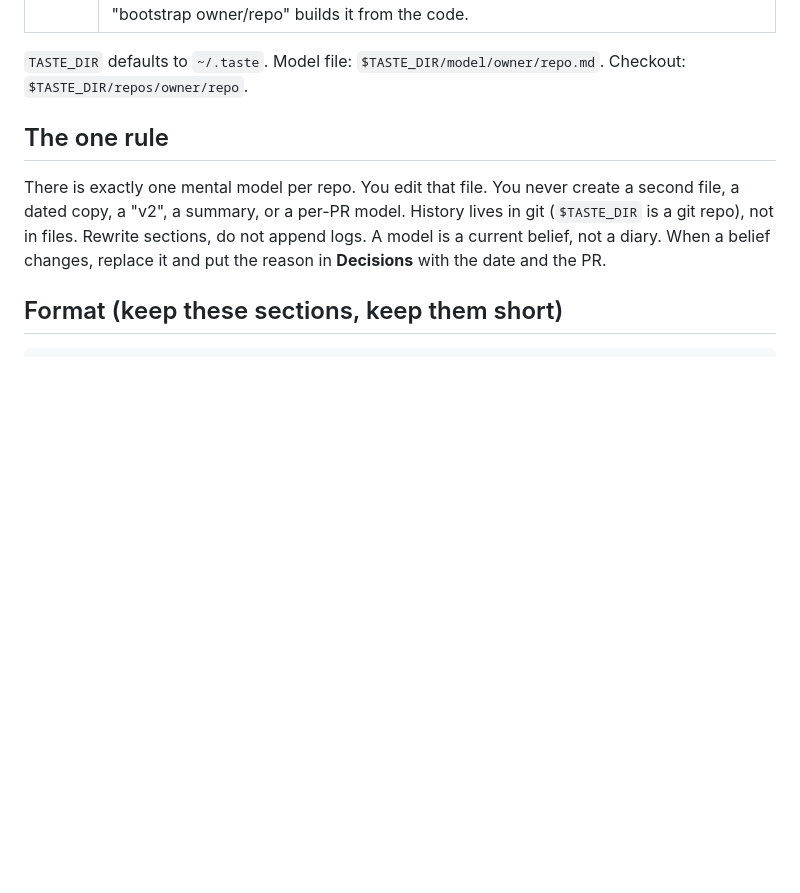
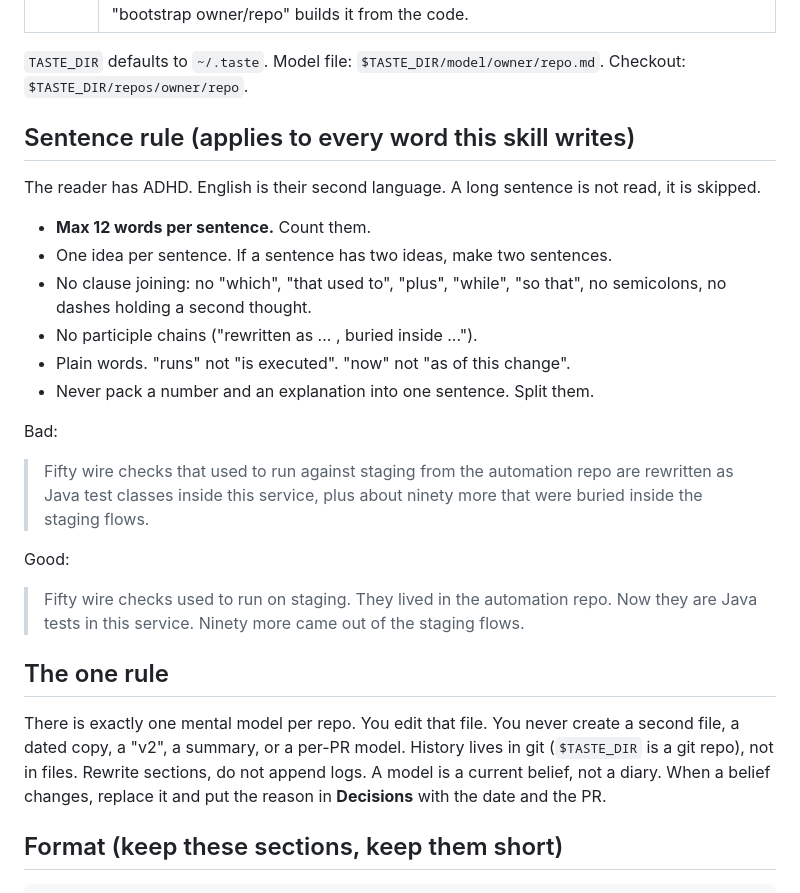
Before and after one commit to osmanorhan/taste-review, a Markdown page: skills/model/SKILL.md, the part around the change. GitHub-like rendering; blank space fills up the shorter version.

Commit message:
feat: cap every sentence at 12 words

```diff
--- a/skills/model/SKILL.md
+++ b/skills/model/SKILL.md
@@ -4,6 +4,22 @@ description: The mental model of one repo. One file, rewritten in place, never v
 ---
 
 `TASTE_DIR` defaults to `~/.taste`. Model file: `$TASTE_DIR/model/owner/repo.md`. Checkout: `$TASTE_DIR/repos/owner/repo`.
+
+## Sentence rule (applies to every word this skill writes)
+The reader has ADHD. English is their second language. A long sentence is not read, it is skipped.
+
+- **Max 12 words per sentence.** Count them.
+- One idea per sentence. If a sentence has two ideas, make two sentences.
+- No clause joining: no "which", "that used to", "plus", "while", "so that", no semicolons, no dashes holding a second thought.
+- No participle chains ("rewritten as ... , buried inside ...").
+- Plain words. "runs" not "is executed". "now" not "as of this change".
+- Never pack a number and an explanation into one sentence. Split them.
+
+Bad:
+> Fifty wire checks that used to run against staging from the automation repo are rewritten as Java test classes inside this service, plus about ninety more that were buried inside the staging flows.
+
+Good:
+> Fifty wire checks used to run on staging. They lived in the automation repo. Now they are Java tests in this service. Ninety more came out of the staging flows.
 
 ## The one rule
 There is exactly one mental model per repo. You edit that file. You never create a second file, a dated copy, a "v2", a summary, or a per-PR model. History lives in git (`$TASTE_DIR` is a git repo), not in files.
```
Also changed, not shown: skills/taste-review/SKILL.md (+25 -7 lines).
